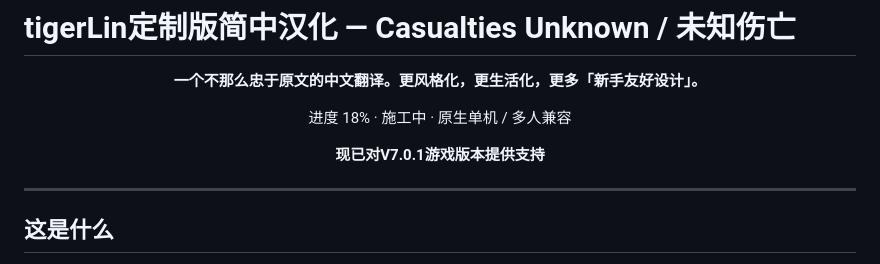
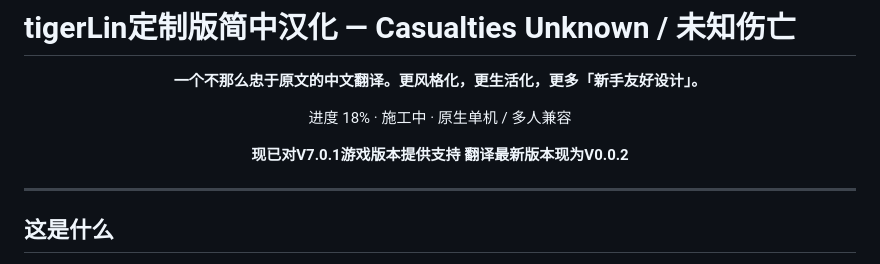
Before and after one commit to tigerLin0127/Casualties-Unknown-tigerLin_Custom_Trans, a Markdown page: README.md, the part around the change. GitHub-like rendering.

```diff
--- a/README.md
+++ b/README.md
@@ -15,6 +15,7 @@
 进度 18% · 施工中 · 原生单机 / 多人兼容
 
 **现已对V7.0.1游戏版本提供支持**
+**翻译最新版本现为V0.0.2**
 
 </div>
 
```
